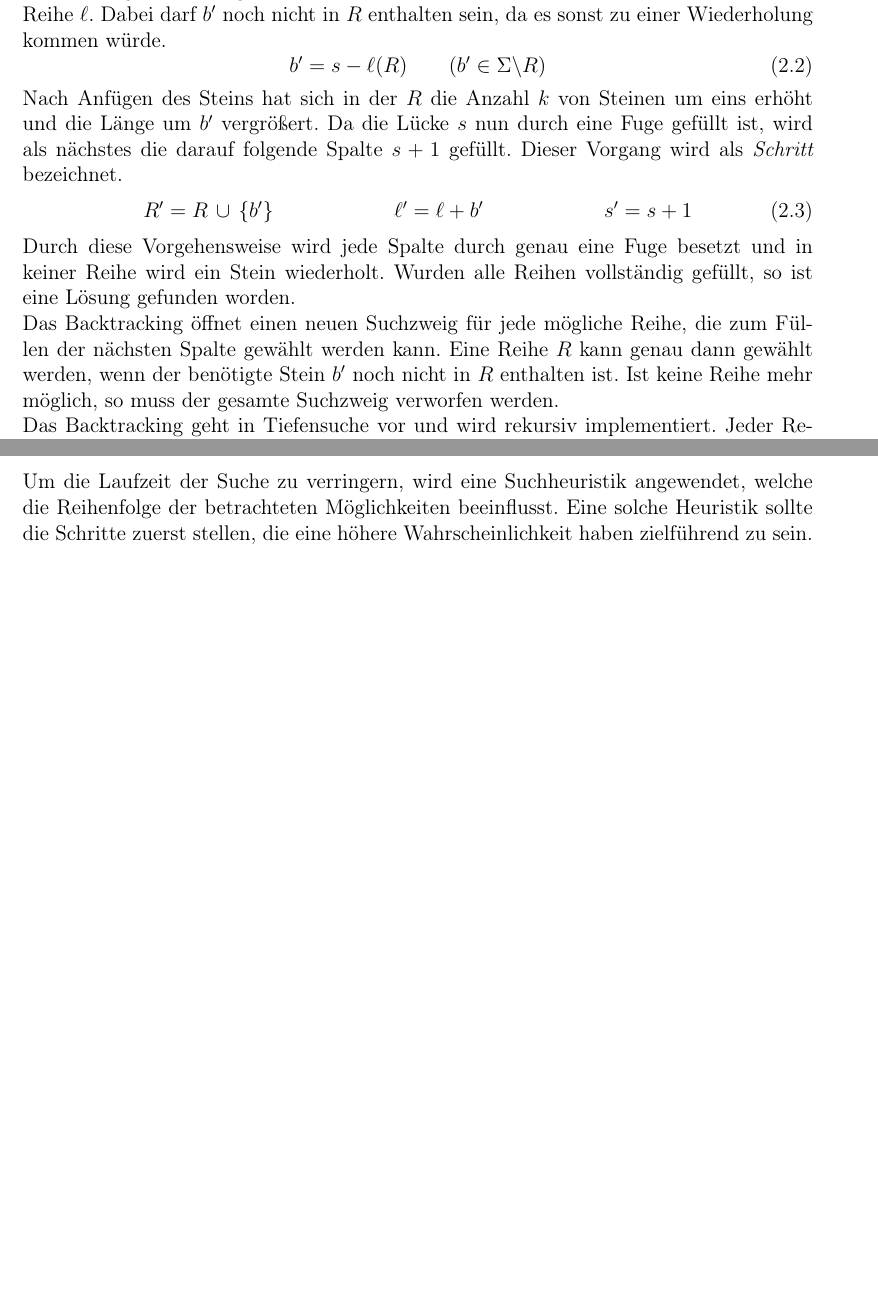
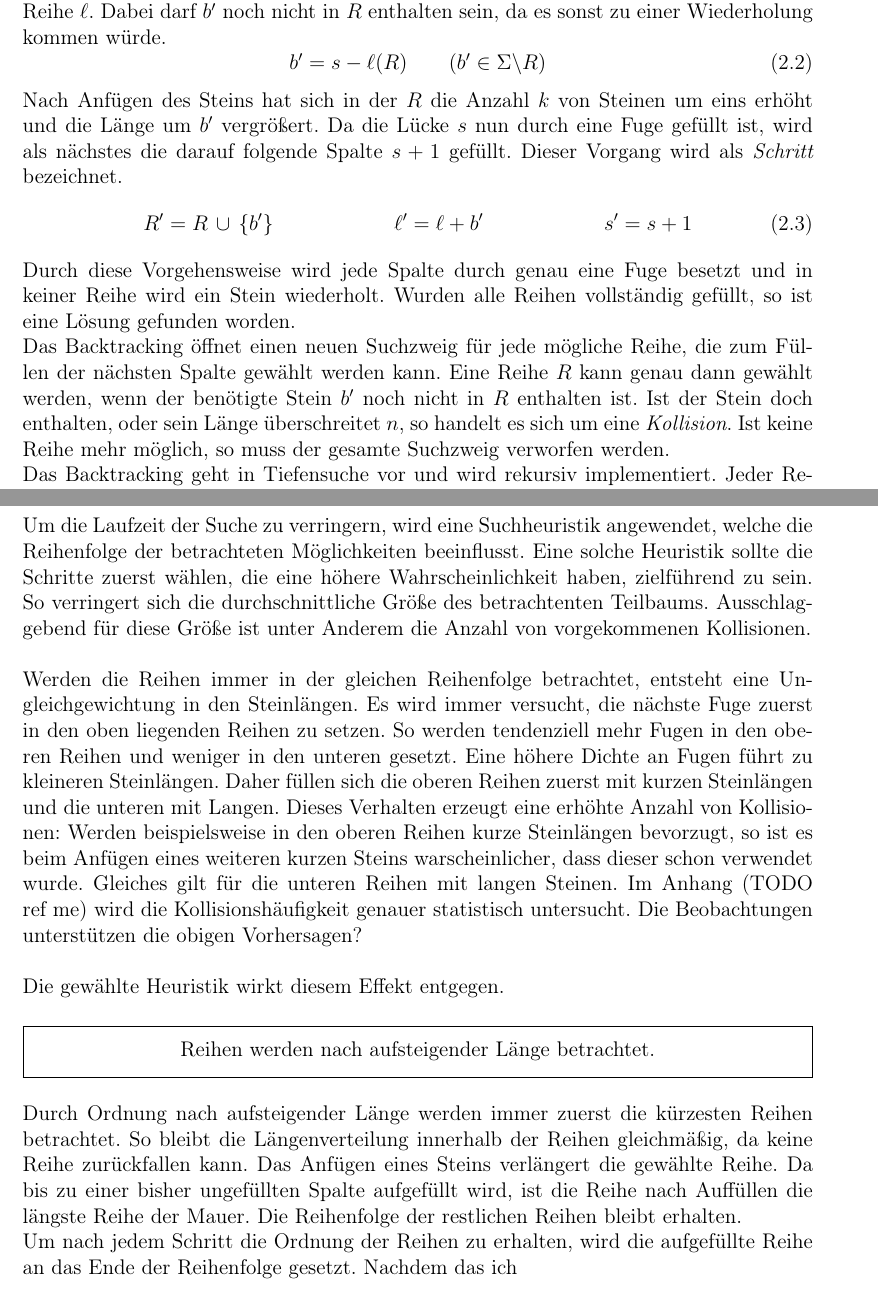
Before and after one commit to Port5053/36BWInf, a LaTeX document (2. Runde/Aufgabe 1/Dokumentation/mauer.tex): two parts of pages 4 and 6 of 8 before the commit and two parts of pages 4 and 7 of 9 after it, joined at a grey line, cut so that both start at the same text, the shorter picture padded with empty space. Compiled offline with pdfLaTeX.

Commit message:
ignore cleanup

```diff
--- a/2. Runde/Aufgabe 1/Dokumentation/mauer.tex
+++ b/2. Runde/Aufgabe 1/Dokumentation/mauer.tex
@@ -10,6 +10,7 @@
 \usepackage[noline]{algorithm2e}
 
 \usepackage{float}
+\usepackage{framed}
 \usepackage[hidelinks]{hyperref}
 
 \usepackage{tikz}
@@ -30,6 +31,7 @@
 \allowdisplaybreaks
 \newcommand{\numberthis}{\addtocounter{equation}{1}\tag{\theequation}}
 \numberwithin{equation}{section}
+\renewcommand{\labelenumi}{(\arabic{enumi})}
 
 \setlength{\parindent}{0pt}
 
@@ -171,10 +173,9 @@ Nach Anfügen des Steins hat sich in der $R$ die Anzahl $k$ von Steinen um eins
 \end{align}
 Durch diese Vorgehensweise wird jede Spalte durch genau eine Fuge besetzt und in keiner Reihe wird ein Stein wiederholt. Wurden alle Reihen vollständig gefüllt, so ist eine Lösung gefunden worden.
 
-Das Backtracking öffnet einen neuen Suchzweig für jede mögliche Reihe, die zum Füllen der nächsten Spalte gewählt werden kann. Eine Reihe $R$ kann genau dann gewählt werden, wenn der benötigte Stein $b'$ noch nicht in $R$ enthalten ist. Ist keine Reihe mehr möglich, so muss der gesamte Suchzweig verworfen werden.
+Das Backtracking öffnet einen neuen Suchzweig für jede mögliche Reihe, die zum Füllen der nächsten Spalte gewählt werden kann. Eine Reihe $R$ kann genau dann gewählt werden, wenn der benötigte Stein $b'$ noch nicht in $R$ enthalten ist. Ist der Stein doch enthalten, oder sein Länge überschreitet $n$, so handelt es sich um eine \emph{Kollision}. Ist keine Reihe mehr möglich, so muss der gesamte Suchzweig verworfen werden.
 
 Das Backtracking geht in Tiefensuche vor und wird rekursiv implementiert. Jeder Rekursionsschritt besteht aus drei Schritten:
-\renewcommand{\labelenumi}{(\arabic{enumi})}
 \begin{enumerate}
 	\item Der zu untersuchende Schritt wird ausgeführt: Der Stein wird an die entsprechende Reihe angefügt und die aktuelle Spalte inkrementiert.
 	\item Alle Folgeschritte werden untersucht. Dazu wird durch alle möglichen Reihen iteriert. Der Erfolg des aktuellen Schrittes hängt davon ab, ob mindestens eine davon erfolgreich war.
@@ -331,7 +332,18 @@ Das Backtracking geht den gesamten Baum ab, bis eine Lösung gefunden wurde. Die
 	\end{figure}
 \end{minipage}
 \\\\\\
-Um die Laufzeit der Suche zu verringern, wird eine Suchheuristik angewendet, welche die Reihenfolge der betrachteten Möglichkeiten beeinflusst. Eine solche Heuristik sollte die Schritte zuerst stellen, die eine höhere Wahrscheinlichkeit haben zielführend zu sein.
+Um die Laufzeit der Suche zu verringern, wird eine Suchheuristik angewendet, welche die Reihenfolge der betrachteten Möglichkeiten beeinflusst. Eine solche Heuristik sollte die Schritte zuerst wählen, die eine höhere Wahrscheinlichkeit haben, zielführend zu sein. So verringert sich die durchschnittliche Größe des betrachtenten Teilbaums. Ausschlaggebend für diese Größe ist unter Anderem die Anzahl von vorgekommenen Kollisionen.
+\\\\
+Werden die Reihen immer in der gleichen Reihenfolge betrachtet, entsteht eine Ungleichgewichtung in den Steinlängen. Es wird immer versucht, die nächste Fuge zuerst in den oben liegenden Reihen zu setzen. So werden tendenziell mehr Fugen in den oberen Reihen und weniger in den unteren gesetzt. Eine höhere Dichte an Fugen führt zu kleineren Steinlängen. Daher füllen sich die oberen Reihen zuerst mit kurzen Steinlängen und die unteren mit Langen. Dieses Verhalten erzeugt eine erhöhte Anzahl von Kollisionen: Werden beispielsweise in den oberen Reihen kurze Steinlängen bevorzugt, so ist es beim Anfügen eines weiteren kurzen Steins warscheinlicher, dass dieser schon verwendet wurde. Gleiches gilt für die unteren Reihen mit langen Steinen. Im Anhang (TODO ref me) wird die Kollisionshäufigkeit genauer statistisch untersucht. Die Beobachtungen unterstützen die obigen Vorhersagen?
+\\\\
+Die gewählte Heuristik wirkt diesem Effekt entgegen.
+\begin{framed}
+	\centering
+	Reihen werden nach aufsteigender Länge betrachtet.
+\end{framed}
+Durch Ordnung nach aufsteigender Länge werden immer zuerst die kürzesten Reihen betrachtet. So bleibt die Längenverteilung innerhalb der Reihen gleichmäßig, da keine Reihe zurückfallen kann. Das Anfügen eines Steins verlängert die gewählte Reihe. Da bis zu einer bisher ungefüllten Spalte aufgefüllt wird, ist die Reihe nach Auffüllen die längste Reihe der Mauer. Die Reihenfolge der restlichen Reihen bleibt erhalten.
+
+Um nach jedem Schritt die Ordnung der Reihen zu erhalten, wird die aufgefüllte Reihe an das Ende der Reihenfolge gesetzt. Nachdem das ich
 \newpage
 \section{Anhang}
 \begin{algorithm}[H]
```
Also changed, not shown: 2. Runde/Aufgabe 1/18.txt (added), 2. Runde/Aufgabe 1/Dokumentation/mauer.pdf (deleted), 7 other files.
